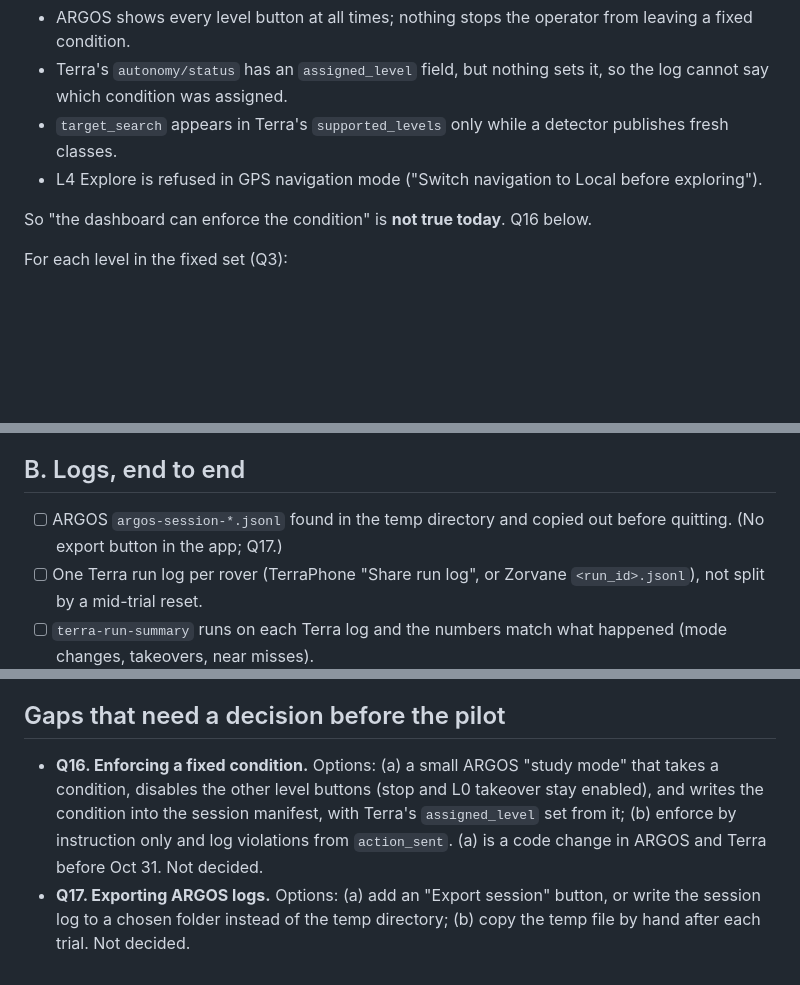
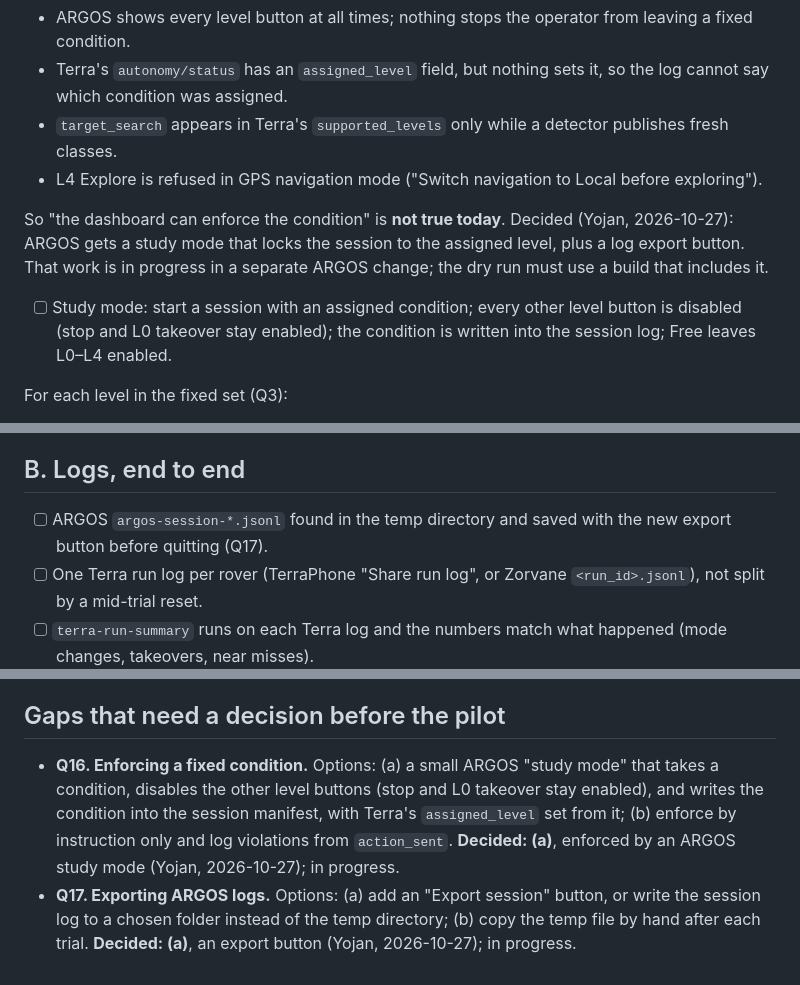
Before and after one commit to Super-Yojan/Masters-Thesis, a Markdown page: experiments/pilot-protocol/06-dry-run-checklist.md, 3 parts joined by grey strips. Drawn GitHub-style; blank space fills up the shorter version.

```diff
--- a/experiments/pilot-protocol/06-dry-run-checklist.md
+++ b/experiments/pilot-protocol/06-dry-run-checklist.md
@@ -12,7 +12,9 @@ Known from the code (ARGOS `763bad7`, Terra `52c1a0d`):
 - `target_search` appears in Terra's `supported_levels` only while a detector publishes fresh classes.
 - L4 Explore is refused in GPS navigation mode ("Switch navigation to Local before exploring").
 
-So "the dashboard can enforce the condition" is **not true today**. Q16 below.
+So "the dashboard can enforce the condition" is **not true today**. Decided (Yojan, 2026-10-27): ARGOS gets a study mode that locks the session to the assigned level, plus a log export button. That work is in progress in a separate ARGOS change; the dry run must use a build that includes it.
+
+- [ ] Study mode: start a session with an assigned condition; every other level button is disabled (stop and L0 takeover stay enabled); the condition is written into the session log; Free leaves L0–L4 enabled.
 
 For each level in the fixed set (Q3):
 
@@ -29,7 +31,7 @@ For each level in the fixed set (Q3):
 
 ## B. Logs, end to end
 
-- [ ] ARGOS `argos-session-*.jsonl` found in the temp directory and copied out before quitting. (No export button in the app; Q17.)
+- [ ] ARGOS `argos-session-*.jsonl` found in the temp directory and saved with the new export button before quitting (Q17).
 - [ ] One Terra run log per rover (TerraPhone "Share run log", or Zorvane `<run_id>.jsonl`), not split by a mid-trial reset.
 - [ ] `terra-run-summary` runs on each Terra log and the numbers match what happened (mode changes, takeovers, near misses).
 - [ ] ARGOS `action_sent` tokens match Terra receipts; teleop sequence numbers line up; no intervention is counted twice.
@@ -51,5 +53,5 @@ For each level in the fixed set (Q3):
 
 ## Gaps that need a decision before the pilot
 
-- **Q16. Enforcing a fixed condition.** Options: (a) a small ARGOS "study mode" that takes a condition, disables the other level buttons (stop and L0 takeover stay enabled), and writes the condition into the session manifest, with Terra's `assigned_level` set from it; (b) enforce by instruction only and log violations from `action_sent`. (a) is a code change in ARGOS and Terra before Oct 31. Not decided.
-- **Q17. Exporting ARGOS logs.** Options: (a) add an "Export session" button, or write the session log to a chosen folder instead of the temp directory; (b) copy the temp file by hand after each trial. Not decided.
+- **Q16. Enforcing a fixed condition.** Options: (a) a small ARGOS "study mode" that takes a condition, disables the other level buttons (stop and L0 takeover stay enabled), and writes the condition into the session manifest, with Terra's `assigned_level` set from it; (b) enforce by instruction only and log violations from `action_sent`. **Decided: (a)**, enforced by an ARGOS study mode (Yojan, 2026-10-27); in progress.
+- **Q17. Exporting ARGOS logs.** Options: (a) add an "Export session" button, or write the session log to a chosen folder instead of the temp directory; (b) copy the temp file by hand after each trial. **Decided: (a)**, an export button (Yojan, 2026-10-27); in progress.
```
Also changed, not shown: experiments/pilot-protocol/07-comparability-stress-test.md (+3 -3 lines), experiments/pilot-protocol/README.md (+3 -3 lines).
